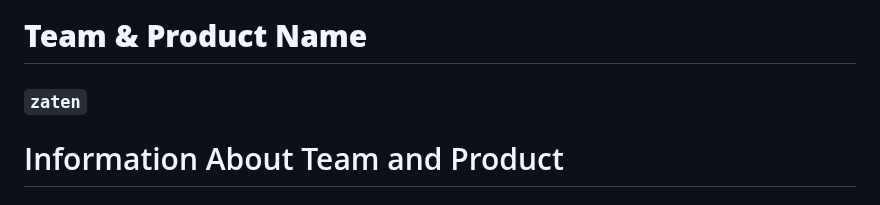
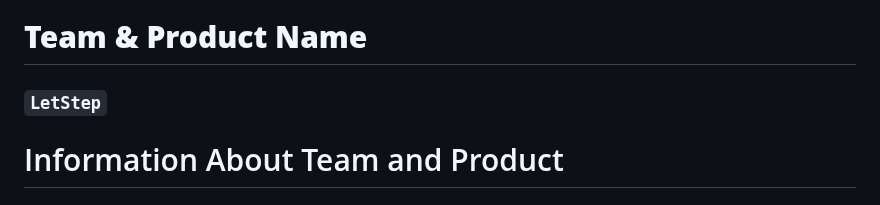
Before and after one commit to busracankit/GROUP-69, a Markdown page: README.md, the part around one of its changes. Drawn GitHub-style.

```diff
--- a/README.md
+++ b/README.md
@@ -7,6 +6,6 @@
   # **Team & Product Name**
 
-  ### **`zaten`**
+  ### **`LetStep`**
 
   # Information About Team and Product
 
```
Also changed, not shown: other parts of README.md (+0 -1 lines).
